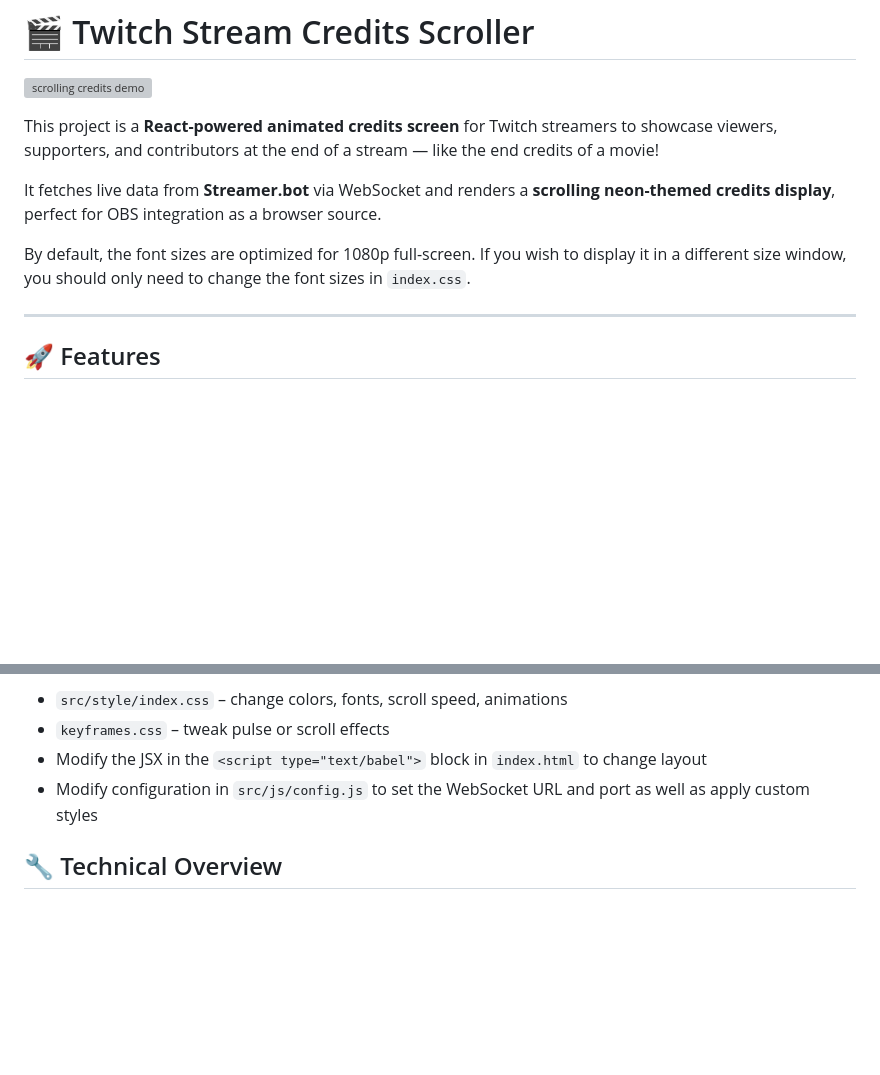
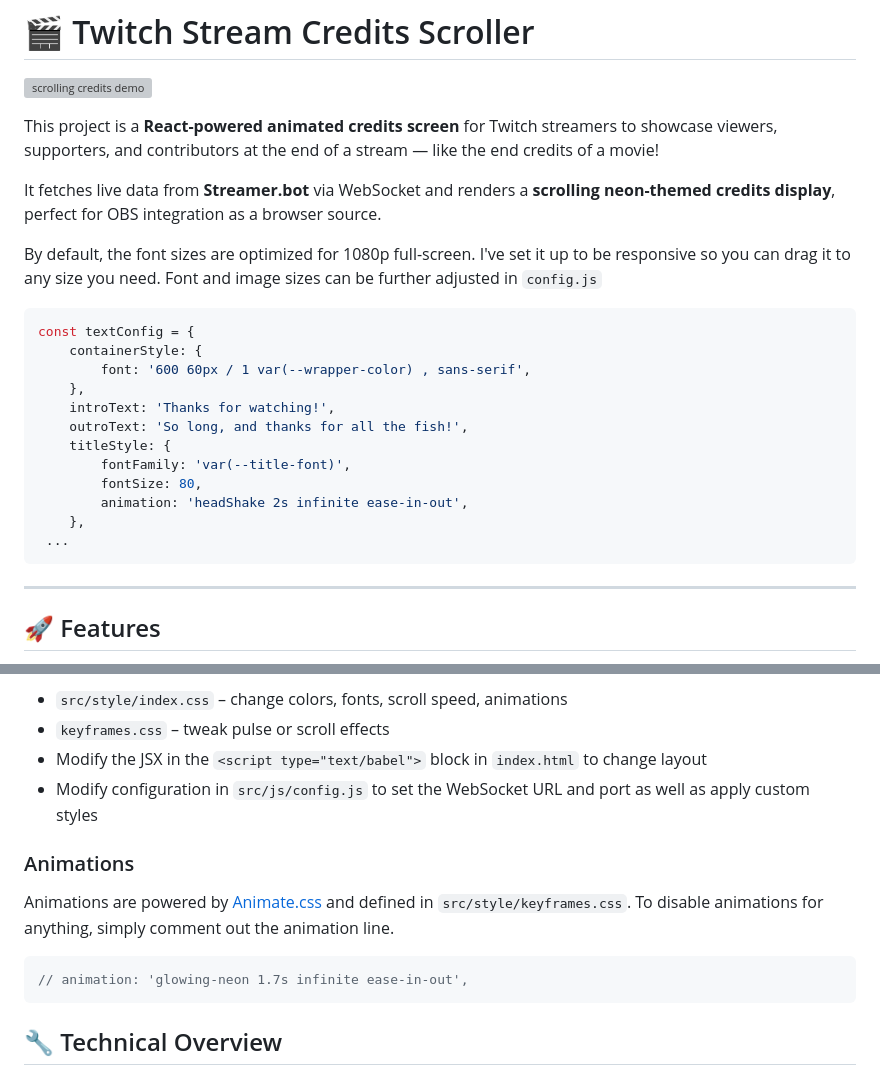
Before and after one commit to Bus42/Configurable-Credits, a Markdown page: README.md, 2 parts joined by grey strips. Drawn GitHub-style; blank space fills up the shorter version; grey boxes are pictures that could not be loaded.

Commit message:
Updates README, adds config sample

````diff
--- a/README.md
+++ b/README.md
@@ -6,7 +6,22 @@ This project is a **React-powered animated credits screen** for Twitch streamers
 
 It fetches live data from **Streamer.bot** via WebSocket and renders a **scrolling neon-themed credits display**, perfect for OBS integration as a browser source.
 
-By default, the font sizes are optimized for 1080p full-screen. If you wish to display it in a different size window, you should only need to change the font sizes in `index.css`.
+By default, the font sizes are optimized for 1080p full-screen. I've set it up to be responsive so you can drag it to any size you need. Font and image sizes can be further adjusted in `config.js`
+
+```javascript
+const textConfig = {
+    containerStyle: {
+        font: '600 60px / 1 var(--wrapper-color) , sans-serif',
+    },
+    introText: 'Thanks for watching!',
+    outroText: 'So long, and thanks for all the fish!',
+    titleStyle: {
+        fontFamily: 'var(--title-font)',
+        fontSize: 80,
+        animation: 'headShake 2s infinite ease-in-out',
+    },
+ ...
+```
 
 ---
 
@@ -85,6 +100,14 @@ You can customize styles via:
 - Modify the JSX in the `<script type="text/babel">` block in `index.html` to change layout
 - Modify configuration in `src/js/config.js` to set the WebSocket URL and port as well as apply custom styles
 
+### Animations
+
+Animations are powered by [Animate.css](https://animate.style/) and defined in `src/style/keyframes.css`. To disable animations for anything, simply comment out the animation line.
+
+```javascript
+// animation: 'glowing-neon 1.7s infinite ease-in-out',
+```
+
 ## 🔧 Technical Overview
 
 - Built with React 18 (CDN) via Babel in-browser
````
